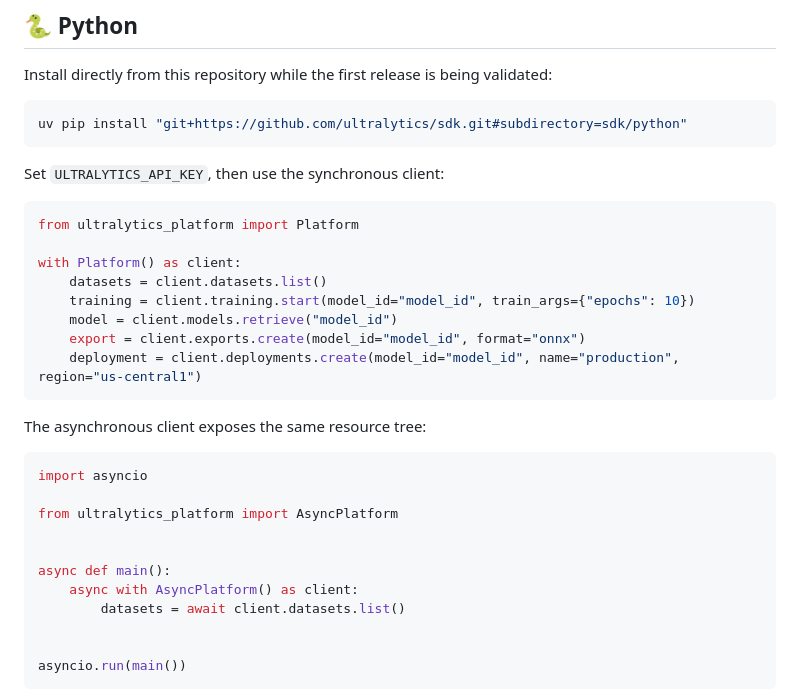
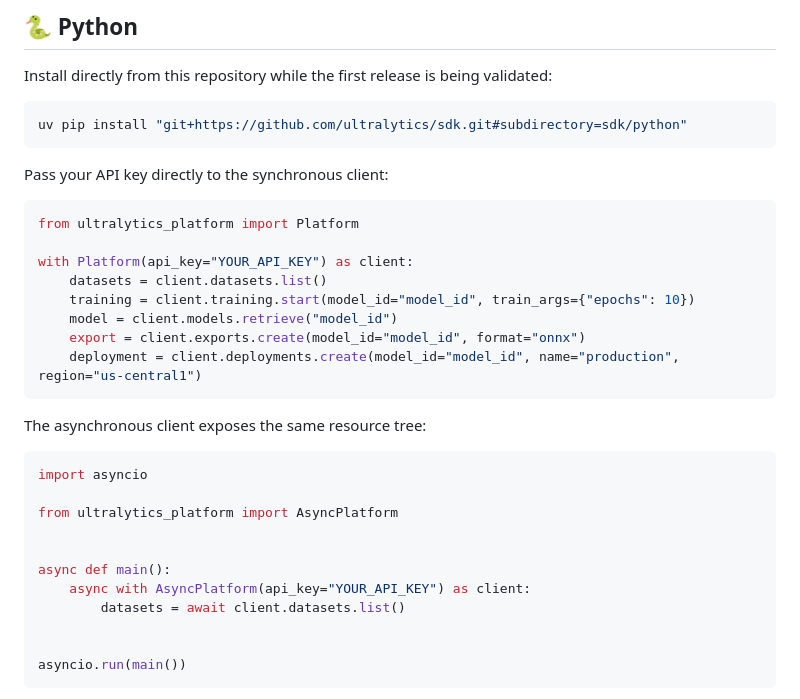
Before and after one commit to ultralytics/sdk, a Markdown page: README.md, the part around the change. GitHub-like rendering.

Commit message:
Pass API key directly in SDK examples

````diff
--- a/README.md
+++ b/README.md
@@ -29,12 +29,12 @@ Install directly from this repository while the first release is being validated
 uv pip install "git+https://github.com/ultralytics/sdk.git#subdirectory=sdk/python"
 ```
 
-Set `ULTRALYTICS_API_KEY`, then use the synchronous client:
+Pass your API key directly to the synchronous client:
 
 ```python
 from ultralytics_platform import Platform
 
-with Platform() as client:
+with Platform(api_key="YOUR_API_KEY") as client:
     datasets = client.datasets.list()
     training = client.training.start(model_id="model_id", train_args={"epochs": 10})
     model = client.models.retrieve("model_id")
@@ -51,7 +51,7 @@ from ultralytics_platform import AsyncPlatform
 
 
 async def main():
-    async with AsyncPlatform() as client:
+    async with AsyncPlatform(api_key="YOUR_API_KEY") as client:
         datasets = await client.datasets.list()
 
 
````
Also changed, not shown: README.zh-CN.md (+3 -3 lines).
